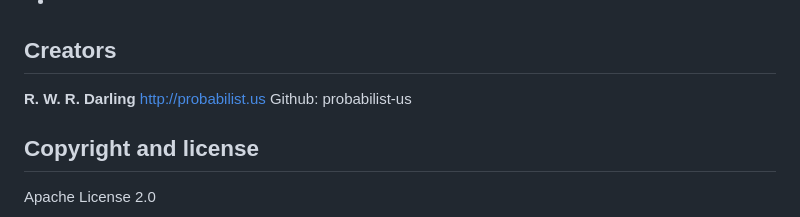
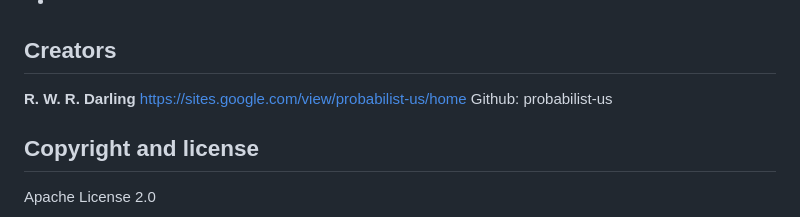
Before and after one commit to NationalSecurityAgency/fractalrabbit, a Markdown page: README.md, the part around the change. Rendered like a GitHub page.

Commit message:
URL correction for creator

```diff
--- a/README.md
+++ b/README.md
@@ -72,7 +72,7 @@ It permits multiple travellers to follow the same trajectory asynchronously.
 ## Creators
 
 **R. W. R. Darling**
-http://probabilist.us
+https://sites.google.com/view/probabilist-us/home
 Github: probabilist-us
 
 ## Copyright and license
```
